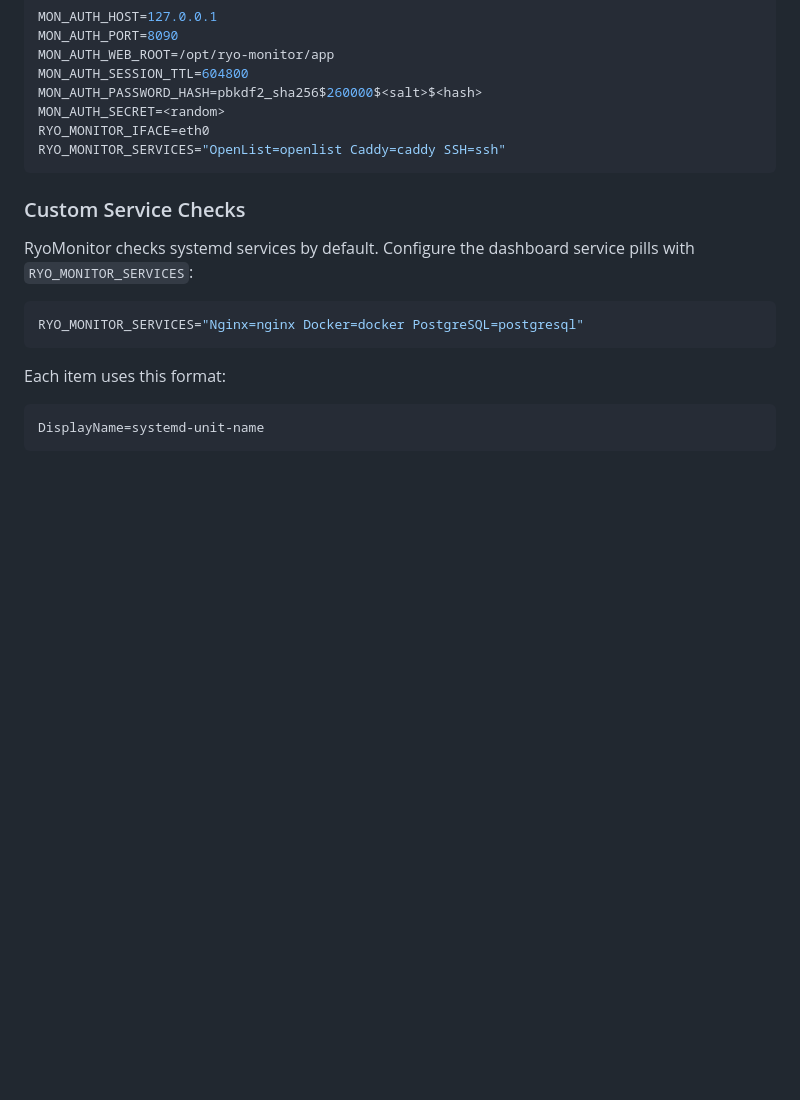
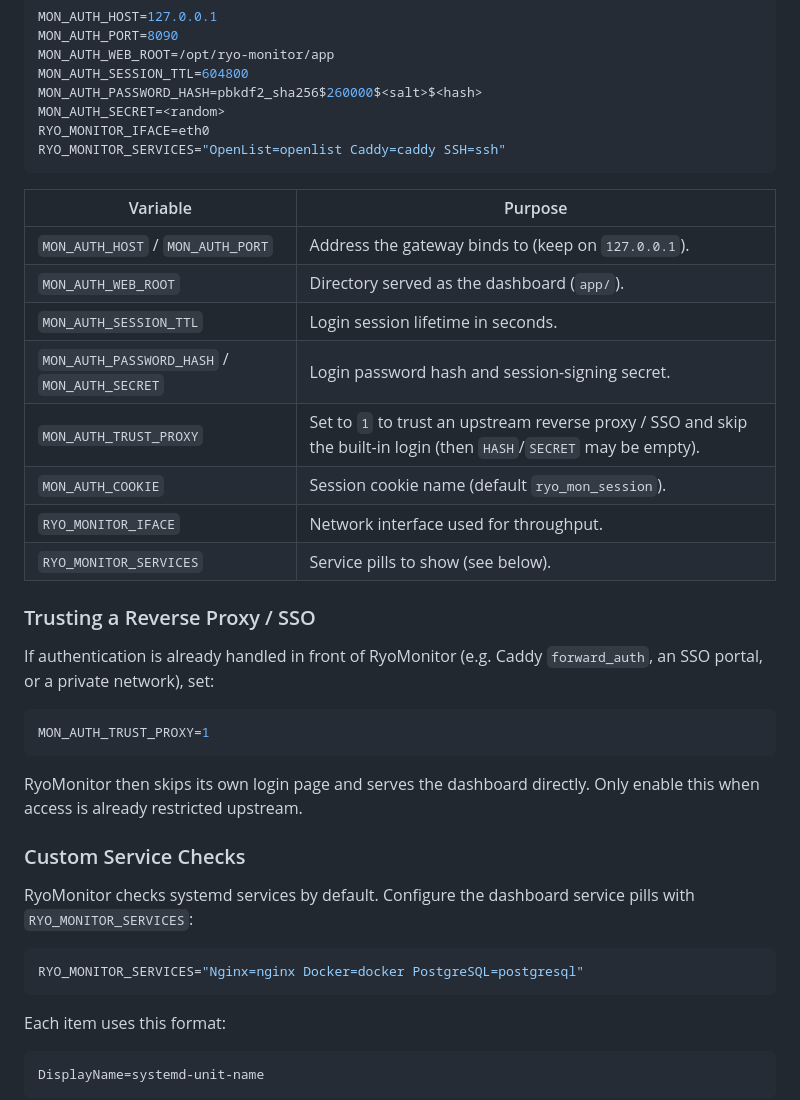
Before and after one commit to RyoSXu/RyoMonitor, a Markdown page: README.md, the part around one of its changes. Drawn GitHub-style; blank space fills up the shorter version.

````diff
--- a/README.md
+++ b/README.md
@@ -173,6 +178,27 @@ RYO_MONITOR_IFACE=eth0
 RYO_MONITOR_SERVICES="OpenList=openlist Caddy=caddy SSH=ssh"
 ```
 
+| Variable | Purpose |
+| --- | --- |
+| `MON_AUTH_HOST` / `MON_AUTH_PORT` | Address the gateway binds to (keep on `127.0.0.1`). |
+| `MON_AUTH_WEB_ROOT` | Directory served as the dashboard (`app/`). |
+| `MON_AUTH_SESSION_TTL` | Login session lifetime in seconds. |
+| `MON_AUTH_PASSWORD_HASH` / `MON_AUTH_SECRET` | Login password hash and session-signing secret. |
+| `MON_AUTH_TRUST_PROXY` | Set to `1` to trust an upstream reverse proxy / SSO and skip the built-in login (then `HASH`/`SECRET` may be empty). |
+| `MON_AUTH_COOKIE` | Session cookie name (default `ryo_mon_session`). |
+| `RYO_MONITOR_IFACE` | Network interface used for throughput. |
+| `RYO_MONITOR_SERVICES` | Service pills to show (see below). |
+
+### Trusting a Reverse Proxy / SSO
+
+If authentication is already handled in front of RyoMonitor (e.g. Caddy `forward_auth`, an SSO portal, or a private network), set:
+
+```bash
+MON_AUTH_TRUST_PROXY=1
+```
+
+RyoMonitor then skips its own login page and serves the dashboard directly. Only enable this when access is already restricted upstream.
+
 ### Custom Service Checks
 
 RyoMonitor checks systemd services by default. Configure the dashboard service pills with `RYO_MONITOR_SERVICES`:
````
Also changed, not shown: other parts of README.md (+12 -7 lines), README.zh-CN.md (+33 -7 lines), app/assets/apple-touch-icon.png (added), app/assets/icon-192.png (added), app/assets/icon-512.png (added), docs/screenshot-dark.png (added), docs/screenshot-light.png (added), docs/screenshot.png (deleted), 3 other files.
